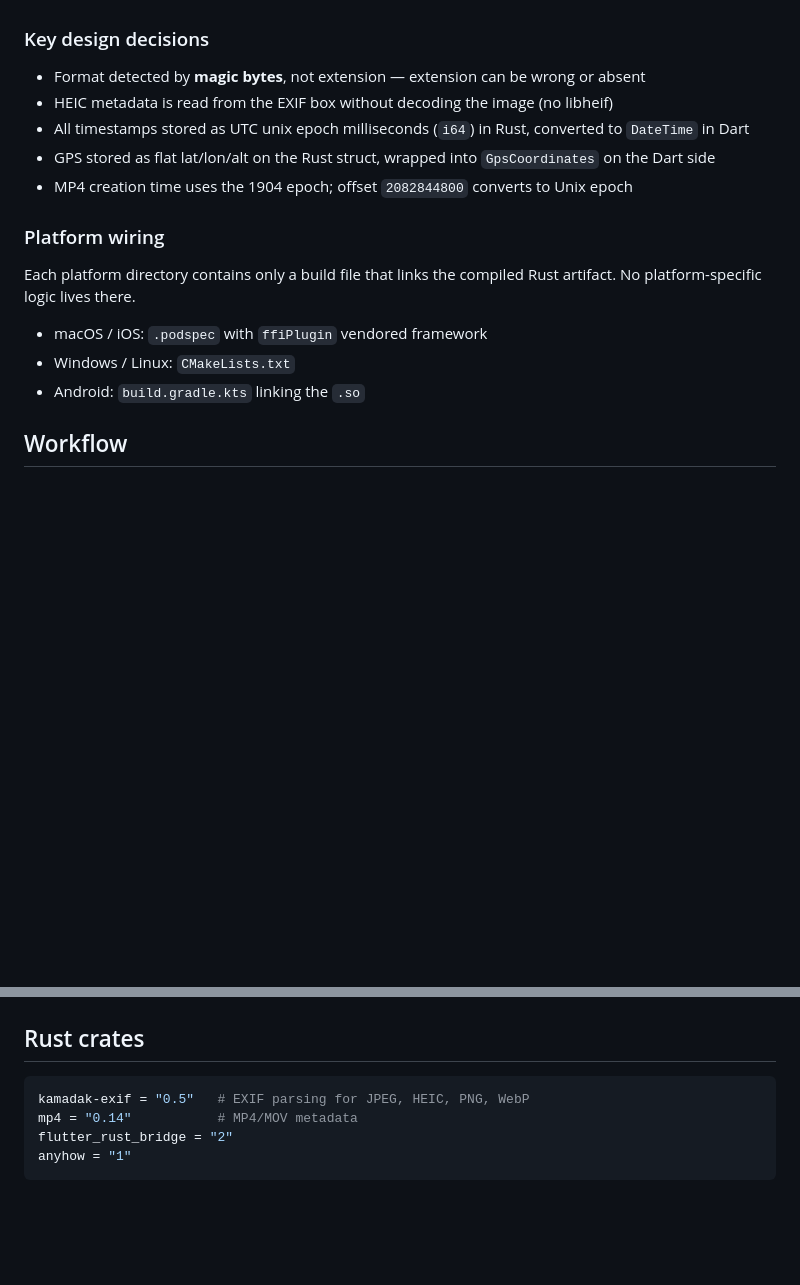
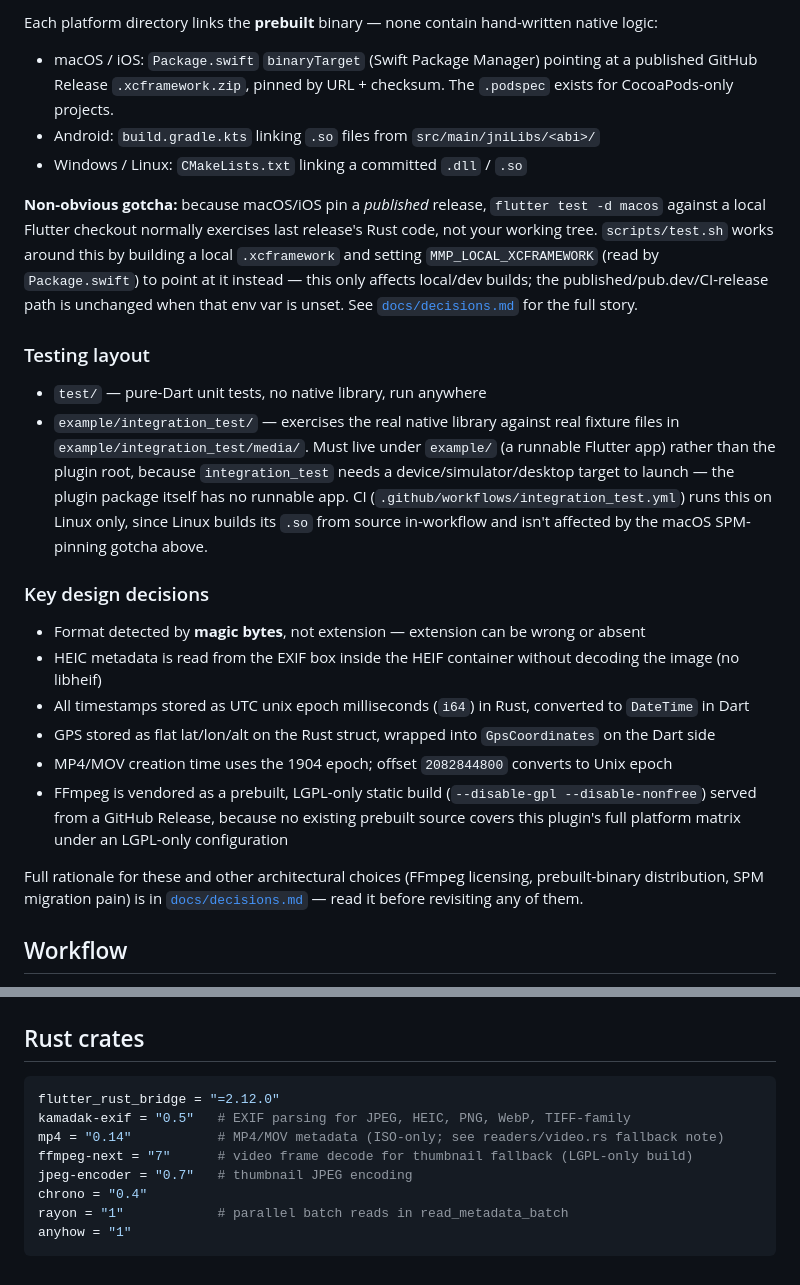
Before and after one commit to yashas-hm/media-metadata-plus, a Markdown page: CLAUDE.md, 2 parts joined by grey strips. Drawn GitHub-style; blank space fills up the shorter version.

````diff
--- a/CLAUDE.md
+++ b/CLAUDE.md
@@ -61,20 +87,38 @@ File path (Dart)
+Each platform directory links the **prebuilt** binary — none contain hand-written native logic:
+
+- macOS / iOS: `Package.swift` `binaryTarget` (Swift Package Manager) pointing at a published GitHub Release
+  `.xcframework.zip`, pinned by URL + checksum. The `.podspec` exists for CocoaPods-only projects.
+- Android: `build.gradle.kts` linking `.so` files from `src/main/jniLibs/<abi>/`
+- Windows / Linux: `CMakeLists.txt` linking a committed `.dll` / `.so`
+
+**Non-obvious gotcha:** because macOS/iOS pin a *published* release, `flutter test -d macos` against a local
+Flutter checkout normally exercises last release's Rust code, not your working tree. `scripts/test.sh` works
+around this by building a local `.xcframework` and setting `MMP_LOCAL_XCFRAMEWORK` (read by `Package.swift`) to
+point at it instead — this only affects local/dev builds; the published/pub.dev/CI-release path is unchanged
+when that env var is unset. See [`docs/decisions.md`](docs/decisions.md) for the full story.
+
+### Testing layout
+
+- `test/` — pure-Dart unit tests, no native library, run anywhere
+- `example/integration_test/` — exercises the real native library against real fixture files in
+  `example/integration_test/media/`. Must live under `example/` (a runnable Flutter app) rather than the plugin
+  root, because `integration_test` needs a device/simulator/desktop target to launch — the plugin package itself
+  has no runnable app. CI (`.github/workflows/integration_test.yml`) runs this on Linux only, since Linux builds
+  its `.so` from source in-workflow and isn't affected by the macOS SPM-pinning gotcha above.
 
 ### Key design decisions
 
 - Format detected by **magic bytes**, not extension — extension can be wrong or absent
-- HEIC metadata is read from the EXIF box without decoding the image (no libheif)
+- HEIC metadata is read from the EXIF box inside the HEIF container without decoding the image (no libheif)
 - All timestamps stored as UTC unix epoch milliseconds (`i64`) in Rust, converted to `DateTime` in Dart
 - GPS stored as flat lat/lon/alt on the Rust struct, wrapped into `GpsCoordinates` on the Dart side
-- MP4 creation time uses the 1904 epoch; offset `2082844800` converts to Unix epoch
+- MP4/MOV creation time uses the 1904 epoch; offset `2082844800` converts to Unix epoch
+- FFmpeg is vendored as a prebuilt, LGPL-only static build (`--disable-gpl --disable-nonfree`) served from a
+  GitHub Release, because no existing prebuilt source covers this plugin's full platform matrix under an
+  LGPL-only configuration
 
-### Platform wiring
-
-Each platform directory contains only a build file that links the compiled Rust artifact. No platform-specific logic
-lives there.
-
-- macOS / iOS: `.podspec` with `ffiPlugin` vendored framework
-- Windows / Linux: `CMakeLists.txt`
-- Android: `build.gradle.kts` linking the `.so`
+Full rationale for these and other architectural choices (FFmpeg licensing, prebuilt-binary distribution, SPM
+migration pain) is in [`docs/decisions.md`](docs/decisions.md) — read it before revisiting any of them.
 
 ## Workflow
 
@@ -97,8 +141,12 @@ import 'gps_coordinates.dart';
 ## Rust crates
 
 ```toml
-kamadak-exif = "0.5"   # EXIF parsing for JPEG, HEIC, PNG, WebP
-mp4 = "0.14"           # MP4/MOV metadata
-flutter_rust_bridge = "2"
+flutter_rust_bridge = "=2.12.0"
+kamadak-exif = "0.5"   # EXIF parsing for JPEG, HEIC, PNG, WebP, TIFF-family
+mp4 = "0.14"           # MP4/MOV metadata (ISO-only; see readers/video.rs fallback note)
+ffmpeg-next = "7"      # video frame decode for thumbnail fallback (LGPL-only build)
+jpeg-encoder = "0.7"   # thumbnail JPEG encoding
+chrono = "0.4"
+rayon = "1"            # parallel batch reads in read_metadata_batch
 anyhow = "1"
 ```
````
Also changed, not shown: other parts of CLAUDE.md (+44 -18 lines).
